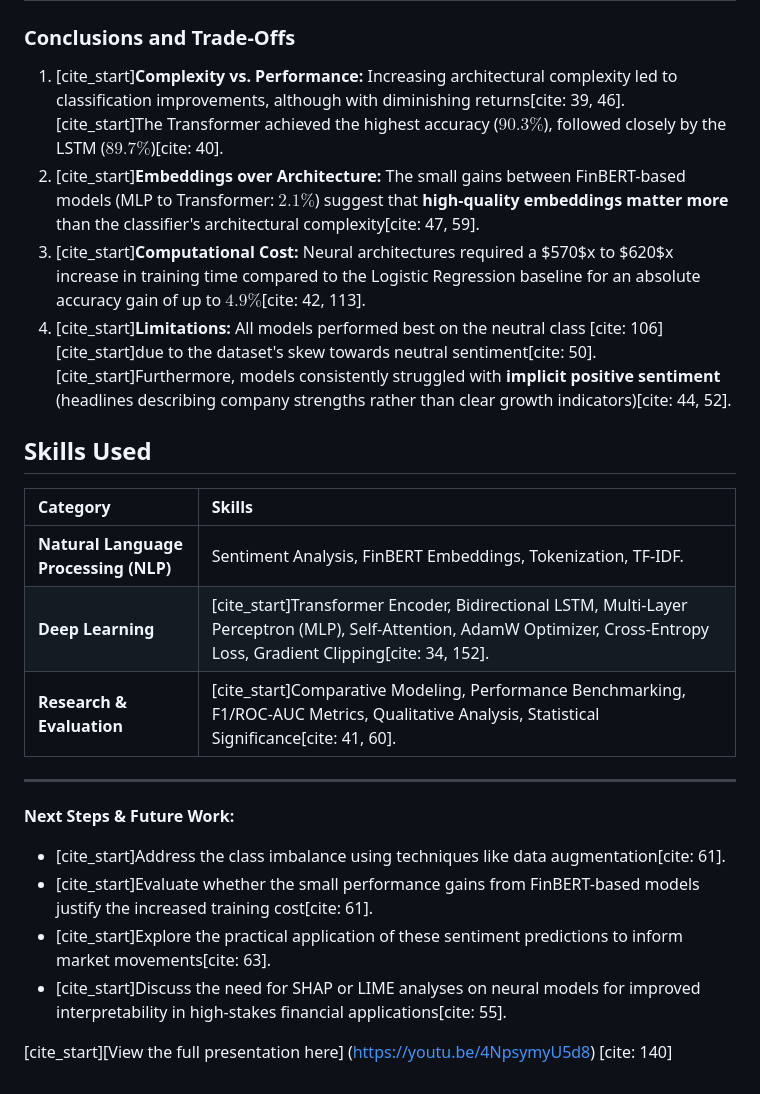
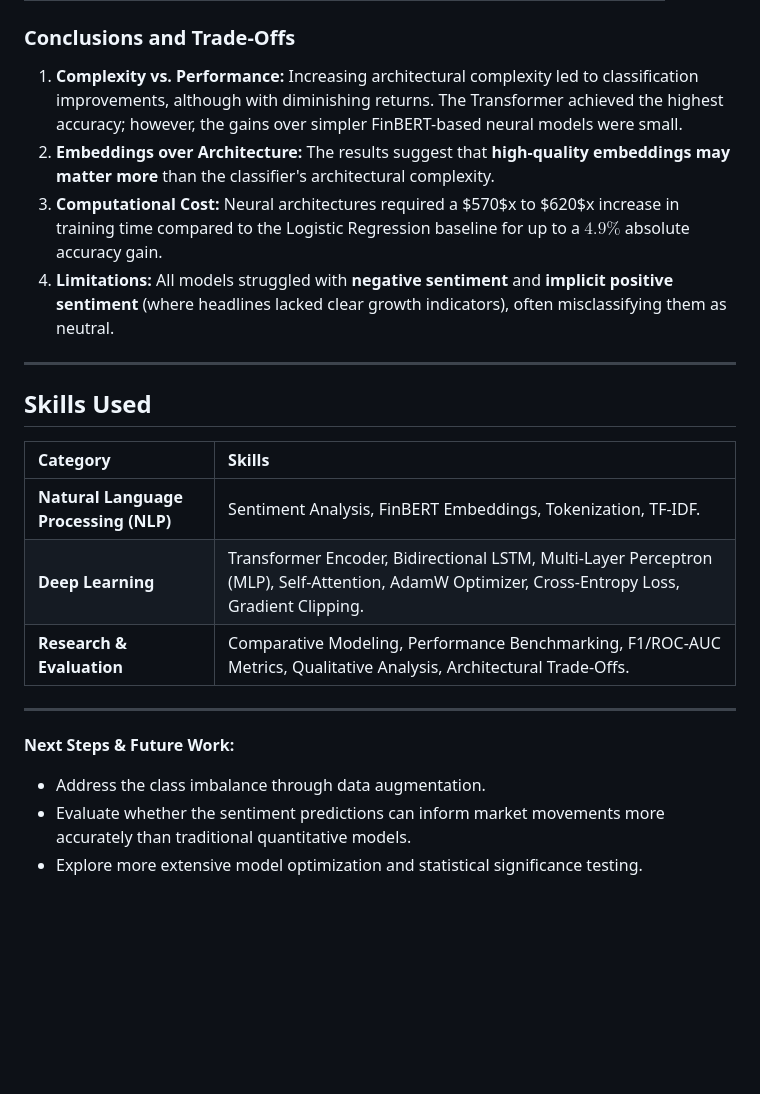
Before and after one commit to JoshLG18/SentimentAnalysis, a Markdown page: README.md, the part around one of its changes. GitHub-like rendering; blank space fills up the shorter version.

```diff
--- a/README.md
+++ b/README.md
@@ -38,26 +45,25 @@
 
 ### Conclusions and Trade-Offs
 
-1.  [cite_start]**Complexity vs. Performance:** Increasing architectural complexity led to classification improvements, although with diminishing returns[cite: 39, 46]. [cite_start]The Transformer achieved the highest accuracy ($90.3\%$), followed closely by the LSTM ($89.7\%$)[cite: 40].
-2.  [cite_start]**Embeddings over Architecture:** The small gains between FinBERT-based models (MLP to Transformer: $2.1\%$) suggest that **high-quality embeddings matter more** than the classifier's architectural complexity[cite: 47, 59].
-3.  [cite_start]**Computational Cost:** Neural architectures required a $570$x to $620$x increase in training time compared to the Logistic Regression baseline for an absolute accuracy gain of up to $4.9\%$[cite: 42, 113].
-4.  [cite_start]**Limitations:** All models performed best on the neutral class [cite: 106] [cite_start]due to the dataset's skew towards neutral sentiment[cite: 50]. [cite_start]Furthermore, models consistently struggled with **implicit positive sentiment** (headlines describing company strengths rather than clear growth indicators)[cite: 44, 52].
+1.  **Complexity vs. Performance:** Increasing architectural complexity led to classification improvements, although with diminishing returns. The Transformer achieved the highest accuracy; however, the gains over simpler FinBERT-based neural models were small.
+2.  **Embeddings over Architecture:** The results suggest that **high-quality embeddings may matter more** than the classifier's architectural complexity.
+3.  **Computational Cost:** Neural architectures required a $570$x to $620$x increase in training time compared to the Logistic Regression baseline for up to a $4.9\%$ absolute accuracy gain.
+4.  **Limitations:** All models struggled with **negative sentiment** and **implicit positive sentiment** (where headlines lacked clear growth indicators), often misclassifying them as neutral.
+
+***
 
 ## Skills Used
 
 | Category | Skills |
 | :--- | :--- |
 | **Natural Language Processing (NLP)** | Sentiment Analysis, FinBERT Embeddings, Tokenization, TF-IDF. |
-| **Deep Learning** | [cite_start]Transformer Encoder, Bidirectional LSTM, Multi-Layer Perceptron (MLP), Self-Attention, AdamW Optimizer, Cross-Entropy Loss, Gradient Clipping[cite: 34, 152]. |
-| **Research & Evaluation** | [cite_start]Comparative Modeling, Performance Benchmarking, F1/ROC-AUC Metrics, Qualitative Analysis, Statistical Significance[cite: 41, 60]. |
+| **Deep Learning** | Transformer Encoder, Bidirectional LSTM, Multi-Layer Perceptron (MLP), Self-Attention, AdamW Optimizer, Cross-Entropy Loss, Gradient Clipping. |
+| **Research & Evaluation** | Comparative Modeling, Performance Benchmarking, F1/ROC-AUC Metrics, Qualitative Analysis, Architectural Trade-Offs. |
 
----
+***
 
 **Next Steps & Future Work:**
 
-* [cite_start]Address the class imbalance using techniques like data augmentation[cite: 61].
-* [cite_start]Evaluate whether the small performance gains from FinBERT-based models justify the increased training cost[cite: 61].
-* [cite_start]Explore the practical application of these sentiment predictions to inform market movements[cite: 63].
-* [cite_start]Discuss the need for SHAP or LIME analyses on neural models for improved interpretability in high-stakes financial applications[cite: 55].
-
-[cite_start][View the full presentation here] (https://youtu.be/4NpsymyU5d8) [cite: 140]
+* Address the class imbalance through data augmentation.
+* Evaluate whether the sentiment predictions can inform market movements more accurately than traditional quantitative models.
+* Explore more extensive model optimization and statistical significance testing.
```
Also changed, not shown: other parts of README.md (+22 -15 lines).
